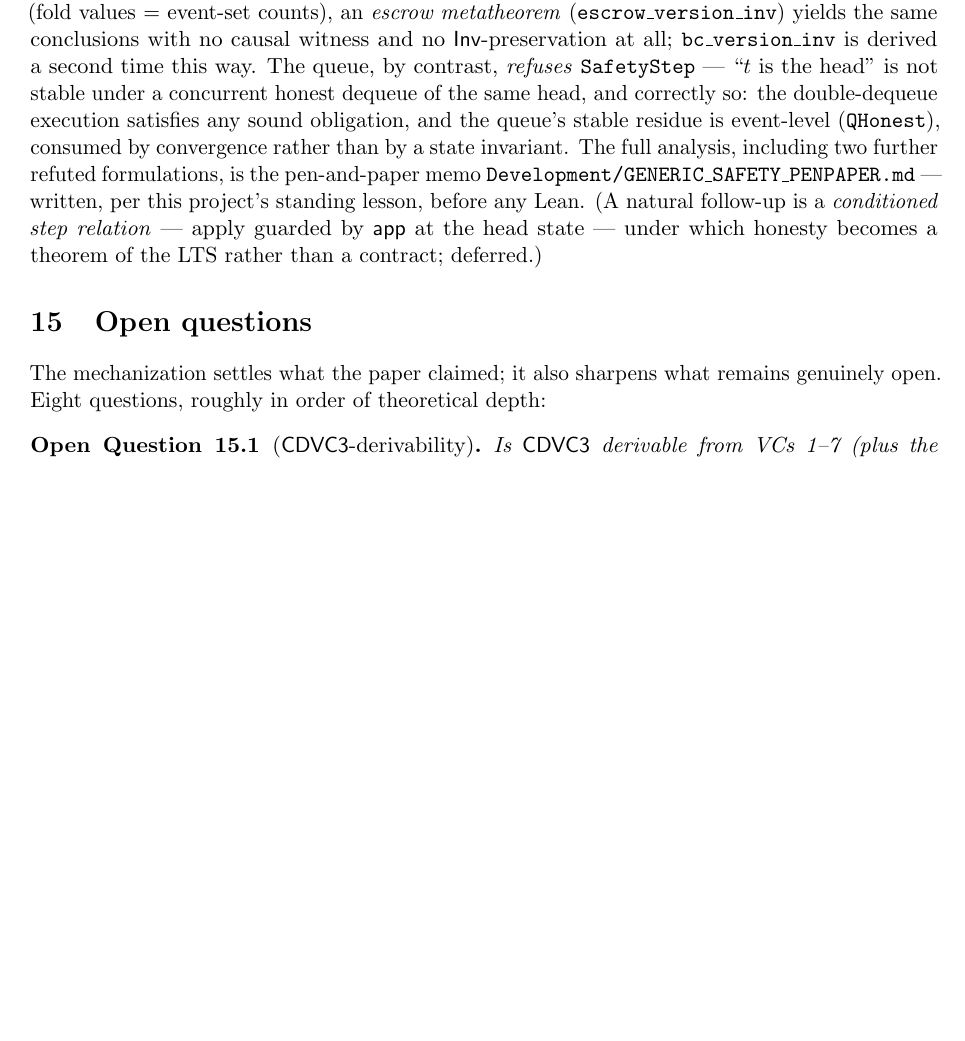
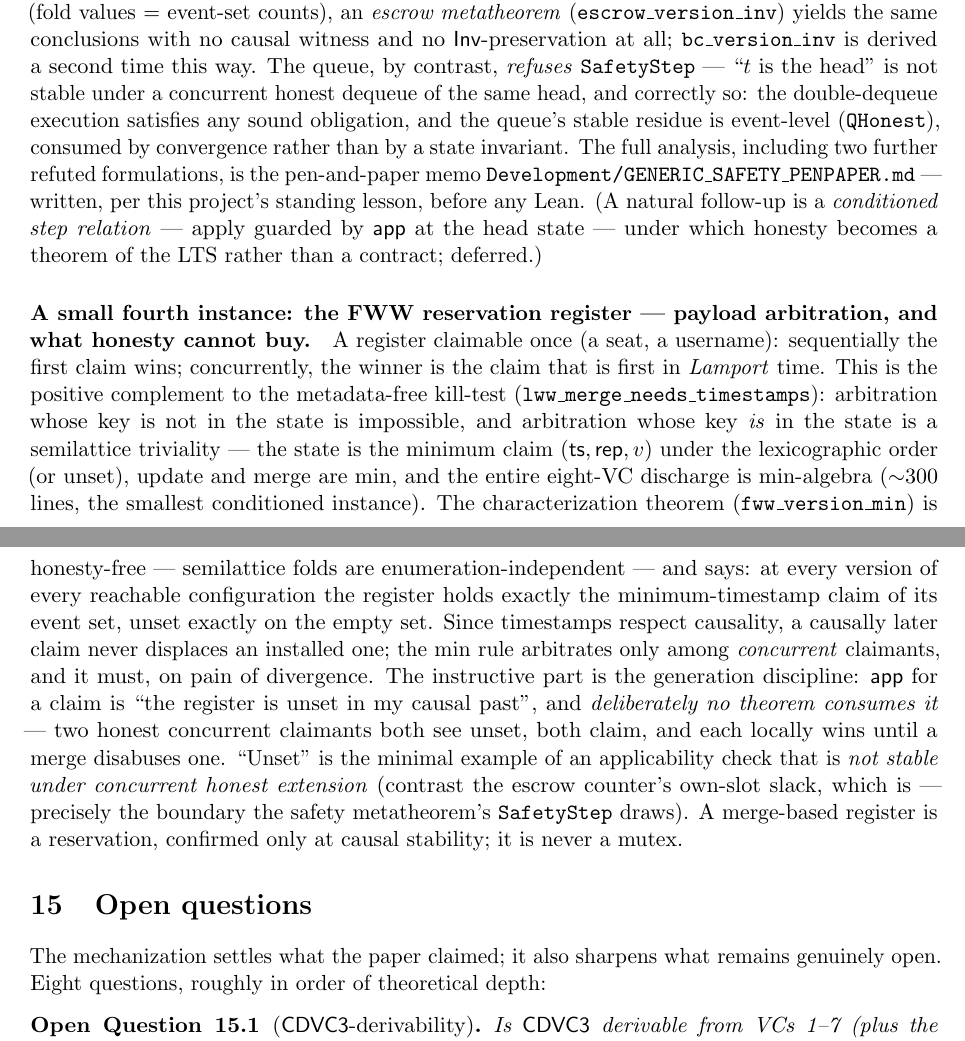
Before and after one commit to fplaunchpad/sal, a LaTeX paper (Sal/ConditionedMRDTs/mrdt-metatheory.tex): part of page 24 of 28 before the commit and two parts of pages 24 and 25 of 28 after it, the two joined at a grey line, cut so that both start at the same text, the shorter picture padded with empty space. Compiled offline with pdfLaTeX.

Commit message:
feat(fww): FWW reservation register — payload arbitration, min-semilattice
Fourth born-conditioned instance and the smallest (303 lines): the
positive complement to lww_merge_needs_timestamps. State is
WithTop (ts, rep, v) under the lexicographic order; claim installs the
min; the three-way merge is min of the branches (LCA slot redundant —
the state only moves down the semilattice). The entire eight-VC
discharge is Mathlib min-algebra; convergence rides the all-comm CD
route (FWW_ra_linearizable3_eq, identity instantiation).

Characterization (fww_version_min, honesty-FREE — semilattice folds are
enumeration-independent): at every version of every reachable
configuration the register holds exactly the min-timestamp claim of its
event set, unset exactly on the empty set. First-writer-wins with
'first' arbitrated in Lamport time among concurrent claimants; causally
later claims never displace (timestamps respect causality).

The generation discipline (fwwApplicable: claim iff unset in causal
past) is defined and deliberately consumed by NO theorem: 'unset' is
the minimal example of an applicability check unstable under concurrent
honest extension — two honest claimants both see unset; exclusivity
exists only at causal stability; a merge-based register is a
reservation, never a mutex. This is the boundary SafetyStep draws
(GENERIC_SAFETY_PENPAPER.md), recorded in the note.

Note: catalogue row, instance paragraph, mech-map row; READMEs (fifteen
capstones); PDF rebuilt. Axioms: all three capstones
[propext, Classical.choice, Quot.sound]; full tree green (1126 jobs).

```diff
--- a/Sal/ConditionedMRDTs/mrdt-metatheory.tex
+++ b/Sal/ConditionedMRDTs/mrdt-metatheory.tex
@@ -1718,6 +1719,34 @@ project's standing lesson, before any Lean. (A natural follow-up is a
 \emph{conditioned step relation} --- apply guarded by $\app$ at the head
 state --- under which honesty becomes a theorem of the LTS rather than a
 contract; deferred.)
+
+\paragraph{A small fourth instance: the FWW reservation register --- payload
+arbitration, and what honesty cannot buy.} A register claimable once (a
+seat, a username): sequentially the first claim wins; concurrently, the
+winner is the claim that is first in \emph{Lamport} time. This is the
+positive complement to the metadata-free kill-test
+(\lean{lww\_merge\_needs\_timestamps}): arbitration whose key is not in the
+state is impossible, and arbitration whose key \emph{is} in the state is a
+semilattice triviality --- the state is the minimum claim
+$(\mathsf{ts}, \mathsf{rep}, v)$ under the lexicographic order (or unset),
+update and merge are $\min$, and the entire eight-VC discharge is
+$\min$-algebra (${\sim}300$ lines, the smallest conditioned instance). The
+characterization theorem (\lean{fww\_version\_min}) is honesty-free ---
+semilattice folds are enumeration-independent --- and says: at every
+version of every reachable configuration the register holds exactly the
+minimum-timestamp claim of its event set, unset exactly on the empty set.
+Since timestamps respect causality, a causally later claim never displaces
+an installed one; the $\min$ rule arbitrates only among \emph{concurrent}
+claimants, and it must, on pain of divergence. The instructive part is the
+generation discipline: $\app$ for a claim is ``the register is unset in my
+causal past'', and \emph{deliberately no theorem consumes it} --- two
+honest concurrent claimants both see unset, both claim, and each locally
+wins until a merge disabuses one. ``Unset'' is the minimal example of an
+applicability check that is \emph{not stable under concurrent honest
+extension} (contrast the escrow counter's own-slot slack, which is ---
+precisely the boundary the safety metatheorem's \lean{SafetyStep} draws).
+A merge-based register is a reservation, confirmed only at causal
+stability; it is never a mutex.
 
 \section{Open questions}
 \label{sec:open}
```
Also changed, not shown: README.md, Sal/ConditionedMRDTs/README.md, Sal/ConditionedMRDTs/mrdt-metatheory.pdf, Sal/ConditionedMRDTs/mrdt-metatheory.tex (2 more changed lines), 2 other files.
